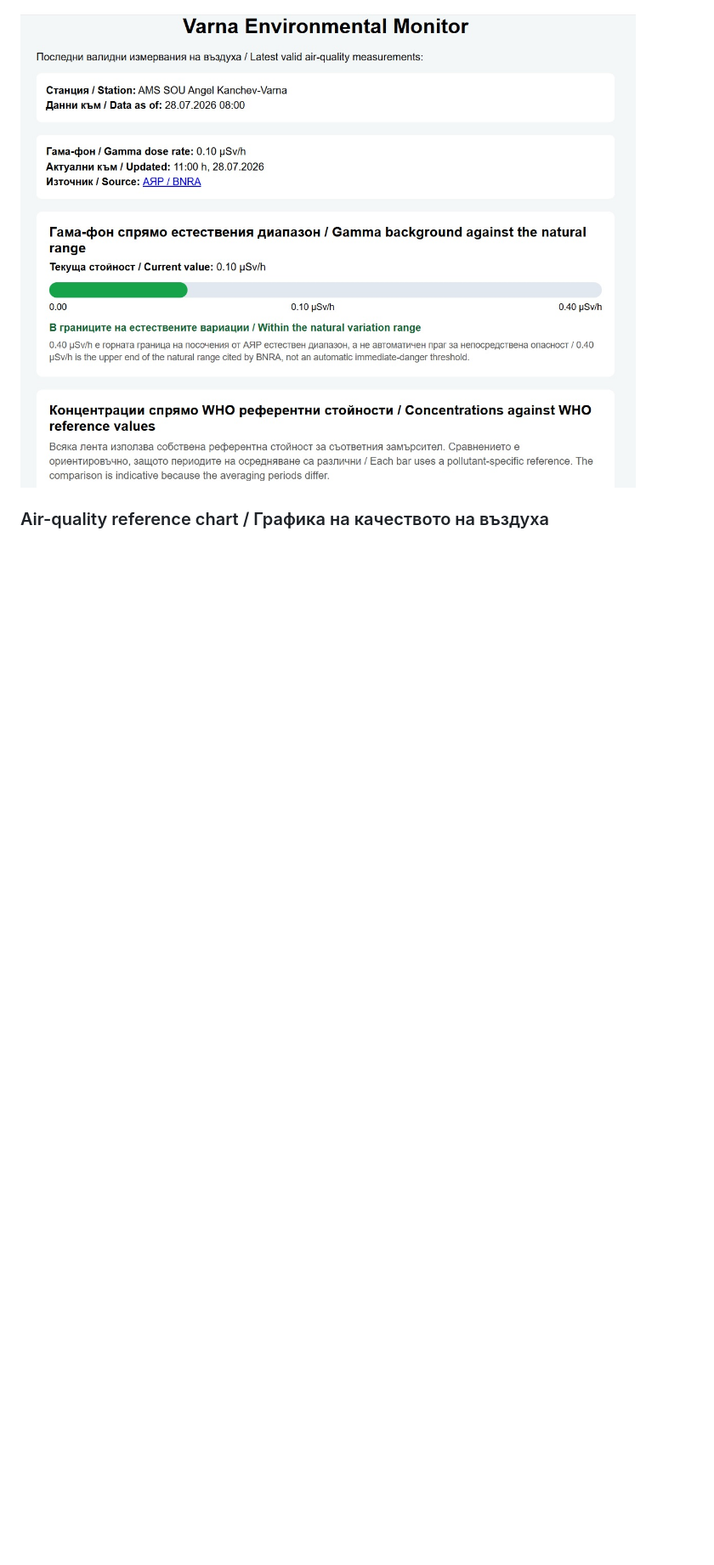
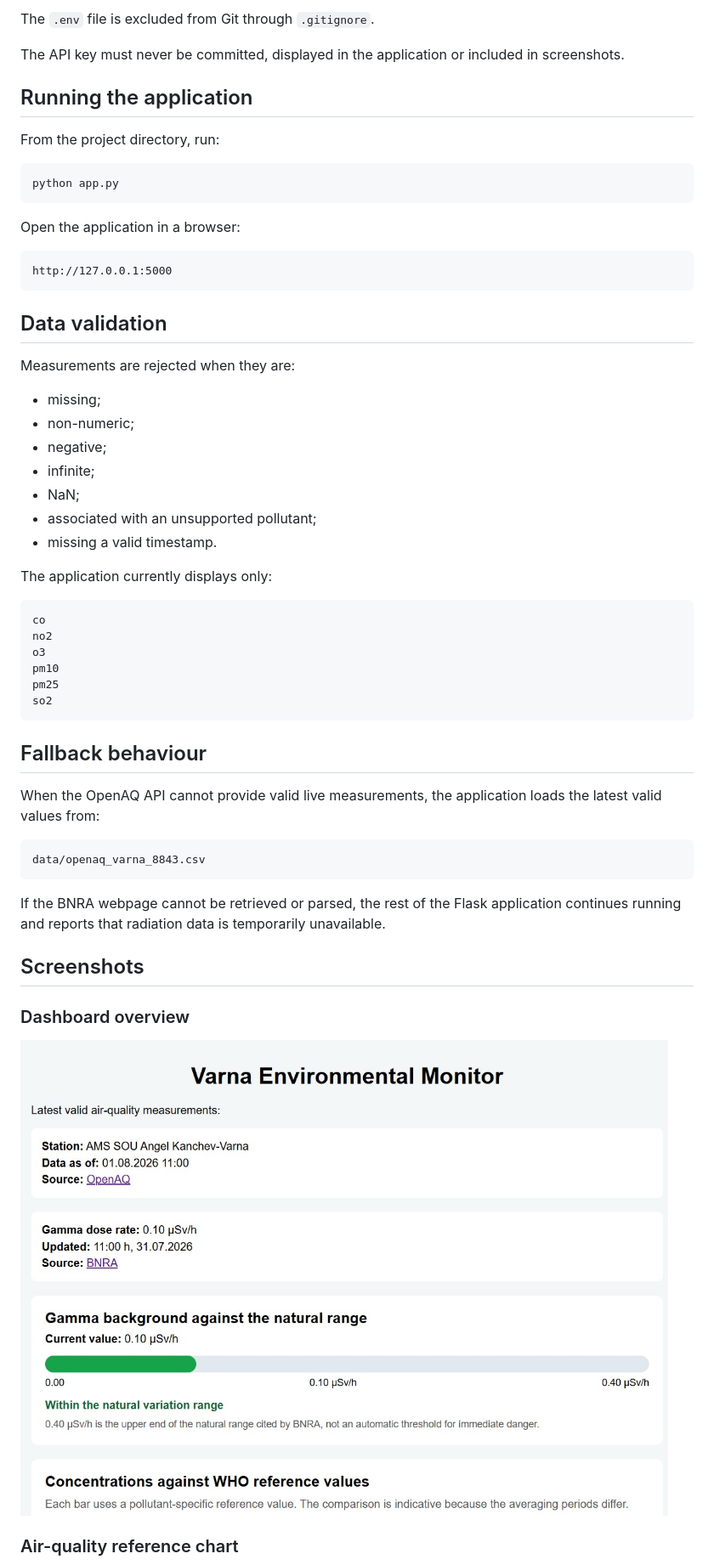
Before and after one commit to Lyub0-sys/varna-environmental-monitor, a Markdown page: README.md, the part around the change printed below. Shown: that part at 85% size. Drawn GitHub-style; pictures changed too: docs/screenshots/dashboard-overview.jpg; blank space fills up the shorter version.

````diff
--- a/README.md
+++ b/README.md
@@ -82,7 +221,61 @@ varna_environment_monitor/
+The `.env` file is excluded from Git through `.gitignore`.
+
+The API key must never be committed, displayed in the application or included in screenshots.
+
+## Running the application
+
+From the project directory, run:
+
+```powershell
+python app.py
+```
+
+Open the application in a browser:
+
+```text
+http://127.0.0.1:5000
+```
+
+## Data validation
+
+Measurements are rejected when they are:
+
+- missing;
+- non-numeric;
+- negative;
+- infinite;
+- NaN;
+- associated with an unsupported pollutant;
+- missing a valid timestamp.
+
+The application currently displays only:
+
+```text
+co
+no2
+o3
+pm10
+pm25
+so2
+```
+
+## Fallback behaviour
+
+When the OpenAQ API cannot provide valid live measurements, the application loads the latest valid values from:
+
+```text
+data/openaq_varna_8843.csv
+```
+
+If the BNRA webpage cannot be retrieved or parsed, the rest of the Flask application continues running and reports that radiation data is temporarily unavailable.
+
+## Screenshots
+
+### Dashboard overview
 
 ![Varna Environmental Monitor dashboard](docs/screenshots/dashboard-overview.jpg)
 
-### Air-quality reference chart / Графика на качеството на въздуха
+### Air-quality reference chart
 
 ![Air-quality measurements against WHO reference values](docs/screenshots/air-quality-reference-chart.jpg)
 
````
Also changed, not shown: other parts of README.md (+195 -41 lines), docs/screenshots/air-quality-reference-chart.jpg, docs/screenshots/measurement-cards.jpg, 5 other files.
